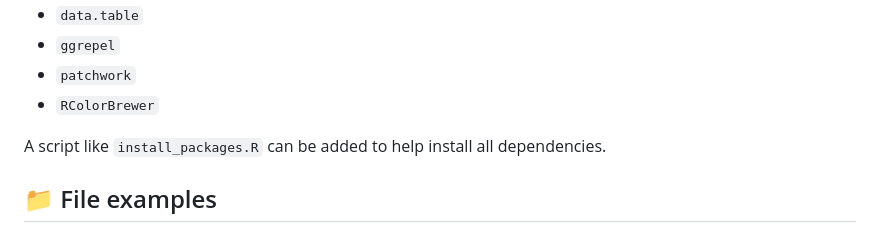
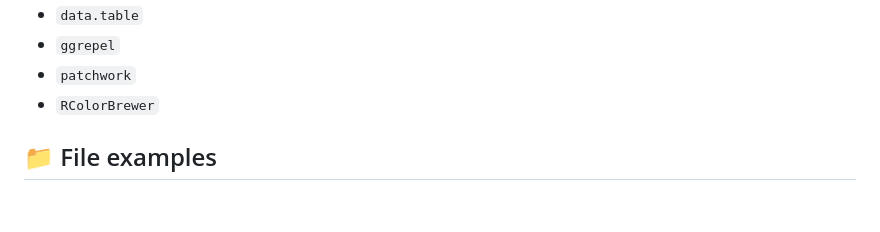
Before and after one commit to ElenaCabelloYeves/mami-phageome-analysis, a Markdown page: plots_stats/README.md, the part around the change. Rendered like a GitHub page; blank space fills up the shorter version.

```diff
--- a/plots_stats/README.md
+++ b/plots_stats/README.md
@@ -132,8 +132,6 @@ Most scripts rely on the following R packages:
 - `patchwork`
 - `RColorBrewer`
 
-A script like `install_packages.R` can be added to help install all dependencies.
-
 ## 📁 File examples
 
 - Fig1-2_Transmission_vOTUs.Rmd: contains Upset plots of vOTUs in mother-infant gut and milk used to make Figures 1-2
```
